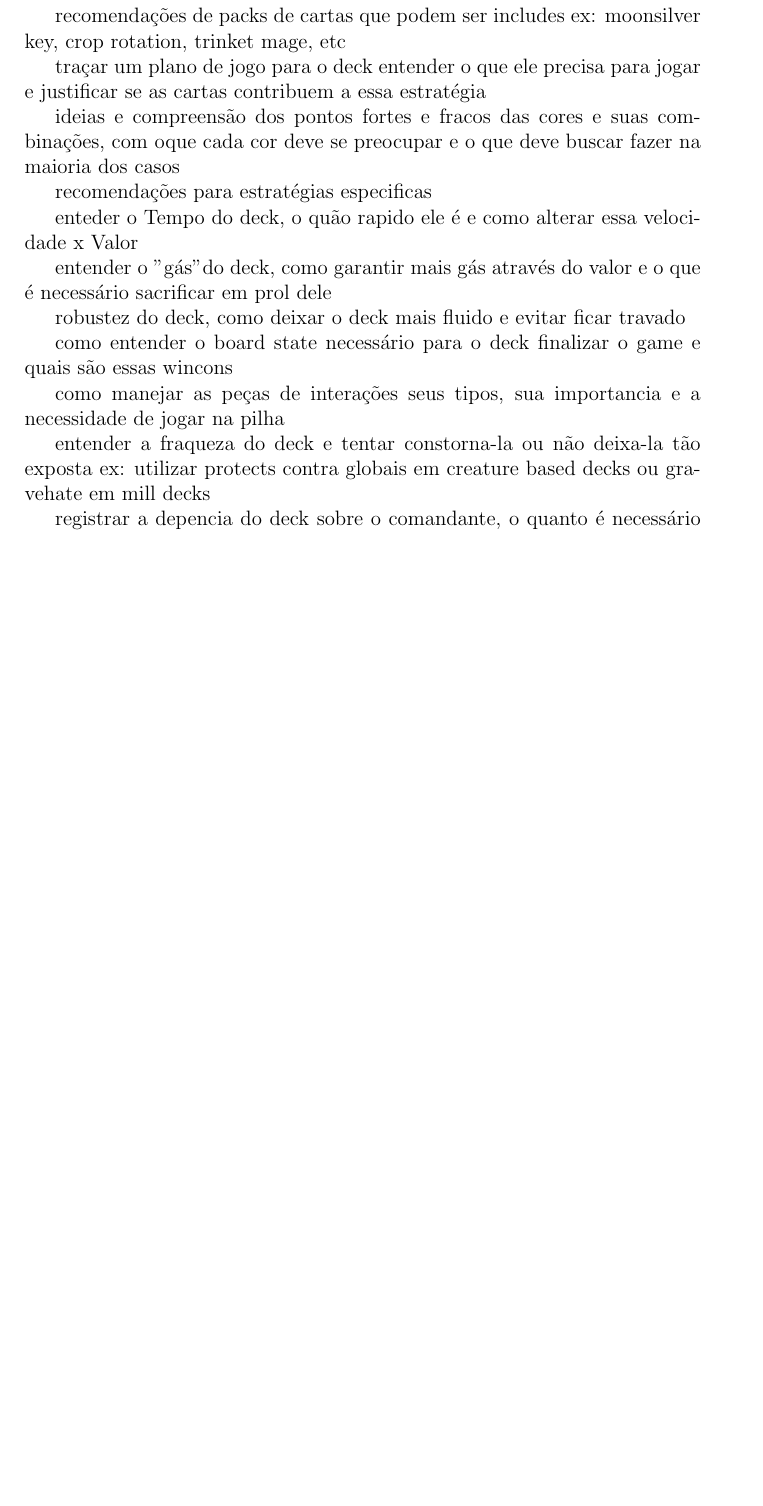
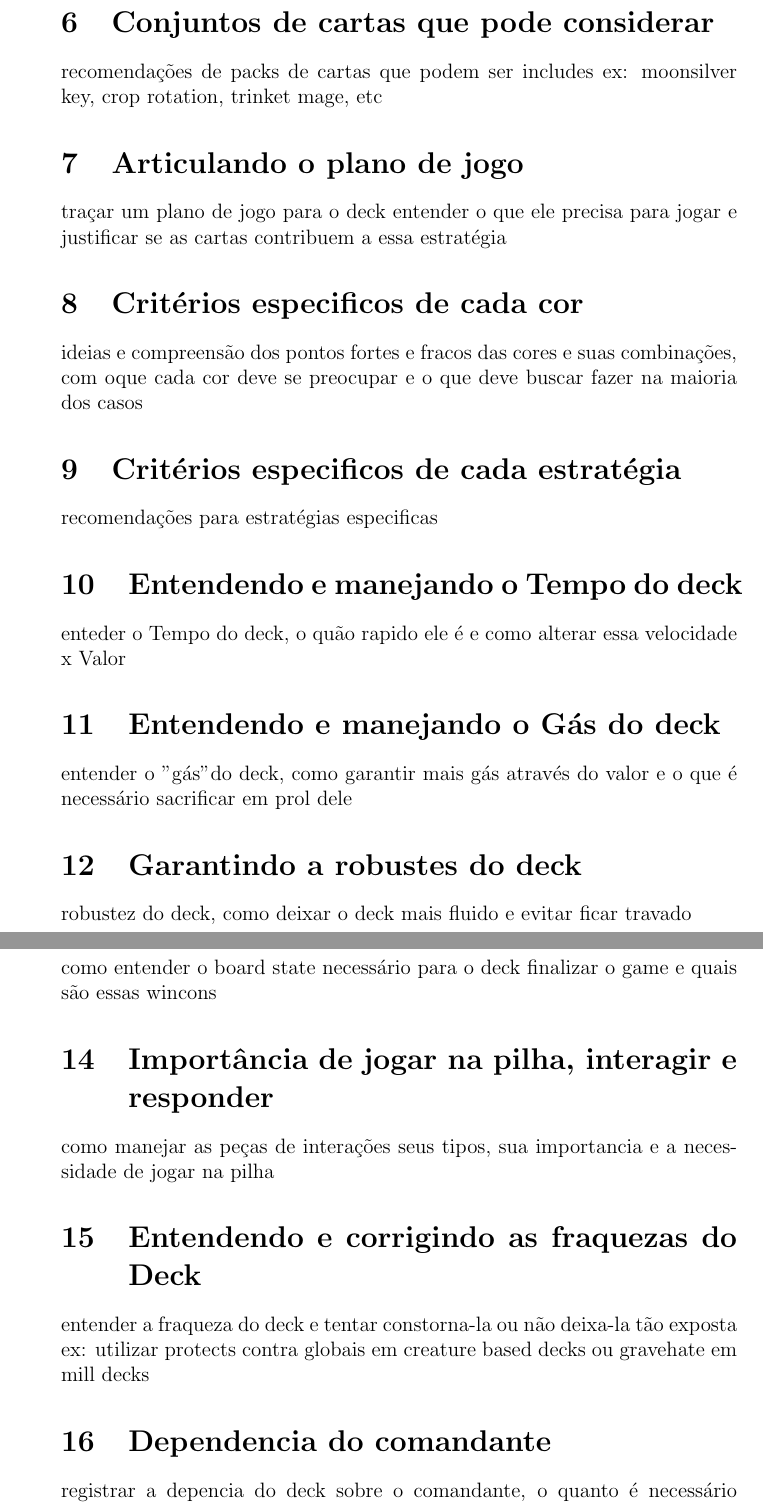
Before and after one commit to BrunoBour/MTG-DeckBuildingTeory, a LaTeX document (main.tex): part of the page before the commit and two parts of pages 2 and 3 of 3 after it, the two joined at a grey line, cut at the place of the change, the shorter picture padded with empty space. Compiled offline with pdfLaTeX.

Commit message:
sections added

```diff
--- a/main.tex
+++ b/main.tex
@@ -24,8 +39,20 @@
+    \section{Conjuntos de cartas que pode considerar}
     \input{SubArticles/CardsPackage}
+
+    \section{Articulando o plano de jogo}
     \input{SubArticles/GamePlan}
+
+    \section{Critérios especificos de cada cor}
     \input{SubArticles/SpecificColors}
+
+    \section{Critérios especificos de cada estratégia}
     \input{SubArticles/SpecificStrategies}
 
+    \section{Entendendo e manejando o Tempo do deck}
     \input{SubArticles/Tempo}
+
+    \section{Entendendo e manejando o Gás do deck}
     \input{SubArticles/Value}
+
+    \section{Garantindo a robustes do deck}
     \input{SubArticles/Robustness}
@@ -32,4 +61,10 @@
     \input{SubArticles/FinishingGame}
+
+    \section{Importância de jogar na pilha, interagir e responder}
     \input{SubArticles/Interactions}
+
+    \section{Entendendo e corrigindo as fraquezas do Deck}
     \input{SubArticles/RecognizeWeakness}
+
+    \section{Dependencia do comandante}
     \input{SubArticles/CommanderDependence}
@@ -37,2 +76,3 @@
     \input{SubArticles/Glossary}
+
     \end{document}
```
Also changed, not shown: main.tex (25 more changed lines), 1 other file.
